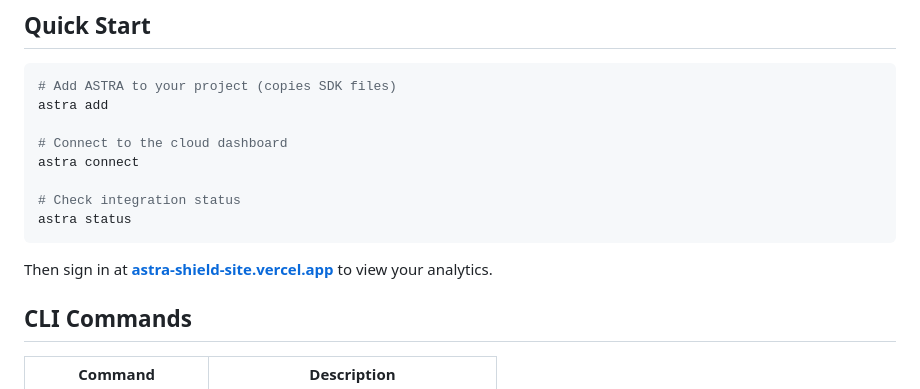
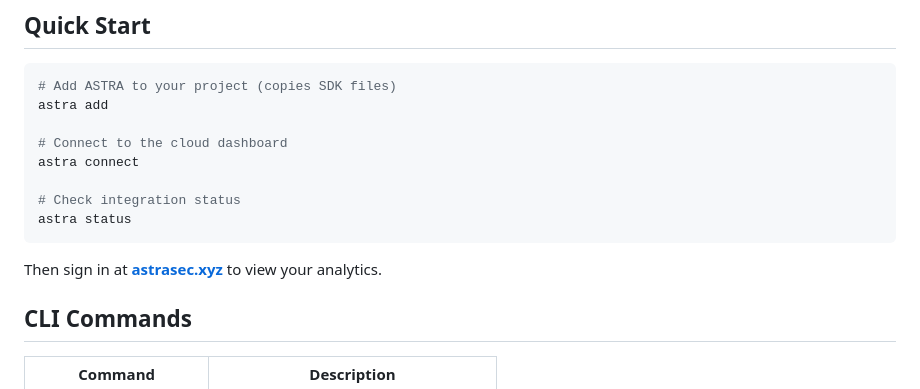
Before and after one commit to snarsnat/Astra-security-shield, a Markdown page: README.md, the part around the change. Drawn GitHub-style.

````diff
--- a/README.md
+++ b/README.md
@@ -33,7 +33,7 @@ astra connect
 astra status
 ```
 
-Then sign in at **[astra-shield-site.vercel.app](https://astra-shield-site.vercel.app)** to view your analytics.
+Then sign in at **[astrasec.xyz](astrasec.xyz)** to view your analytics.
 
 ## CLI Commands
 
````
